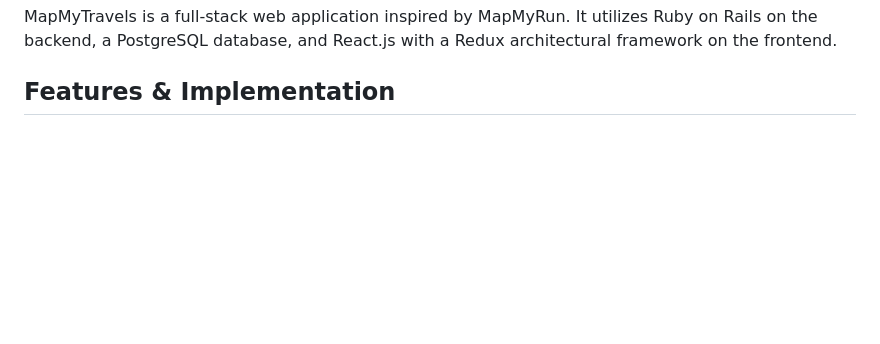
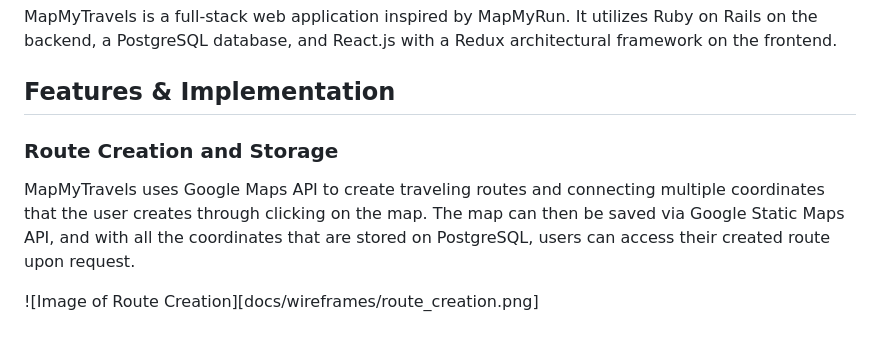
Before and after one commit to Davinism/MapMyTravels, a Markdown page: README.md, the part around the change. GitHub-like rendering; blank space fills up the shorter version.

Commit message:
Preliminary upload of ReadME. Take 4.

```diff
--- a/README.md
+++ b/README.md
@@ -7,3 +7,9 @@
 MapMyTravels is a full-stack web application inspired by MapMyRun. It utilizes Ruby on Rails on the backend, a PostgreSQL database, and React.js with a Redux architectural framework on the frontend.
 
 ## Features & Implementation
+
+### Route Creation and Storage
+
+MapMyTravels uses Google Maps API to create traveling routes and connecting multiple coordinates that the user creates through clicking on the map. The map can then be saved via Google Static Maps API, and with all the coordinates that are stored on PostgreSQL, users can access their created route upon request.
+
+![Image of Route Creation][docs/wireframes/route_creation.png]
```
Also changed, not shown: docs/wireframes/route_creation.png (added).
